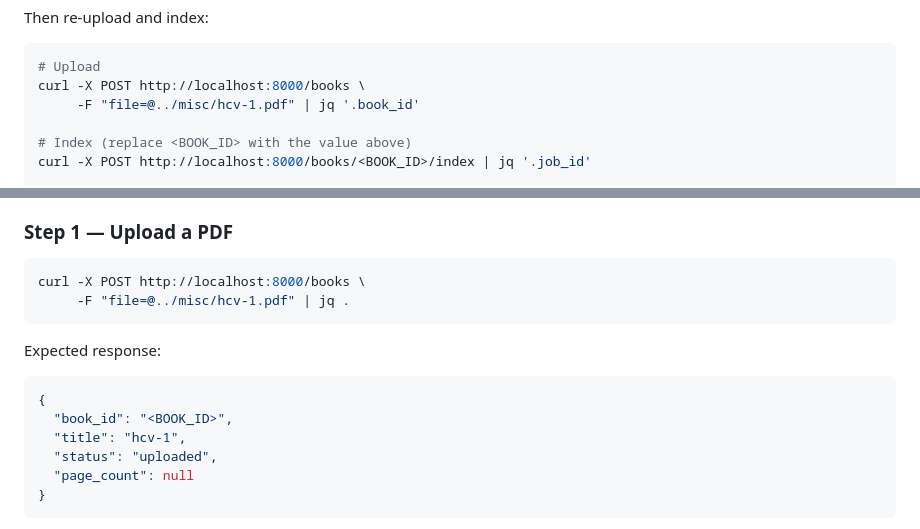
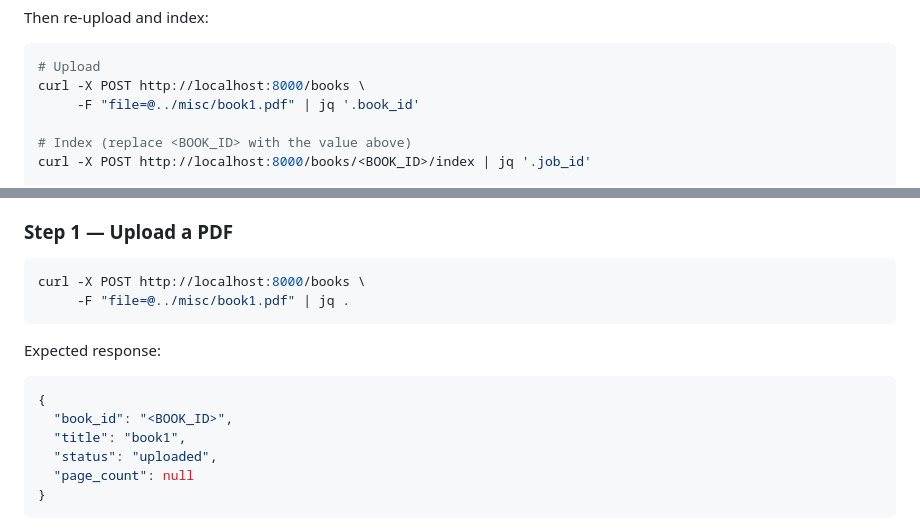
Before and after one commit to alokkataria101/quantum-computing, a Markdown page: book-knowledge-service/README.md, 2 parts joined by grey strips. GitHub-like rendering.

````diff
--- a/book-knowledge-service/README.md
+++ b/book-knowledge-service/README.md
@@ -37,7 +37,7 @@ Then re-upload and index:
 ```bash
 # Upload
 curl -X POST http://localhost:8000/books \
-     -F "file=@../misc/hcv-1.pdf" | jq '.book_id'
+     -F "file=@../misc/book1.pdf" | jq '.book_id'
 
 # Index (replace <BOOK_ID> with the value above)
 curl -X POST http://localhost:8000/books/<BOOK_ID>/index | jq '.job_id'
@@ -114,14 +114,14 @@ Each step builds on the previous one. Replace `<BOOK_ID>`, `<JOB_ID>`, and `<CH_
 
 ```bash
 curl -X POST http://localhost:8000/books \
-     -F "file=@../misc/hcv-1.pdf" | jq .
+     -F "file=@../misc/book1.pdf" | jq .
 ```
 
 Expected response:
 ```json
 {
   "book_id": "<BOOK_ID>",
-  "title": "hcv-1",
+  "title": "book1",
   "status": "uploaded",
   "page_count": null
 }
````
Also changed, not shown: README.md (+1 -1 lines).
